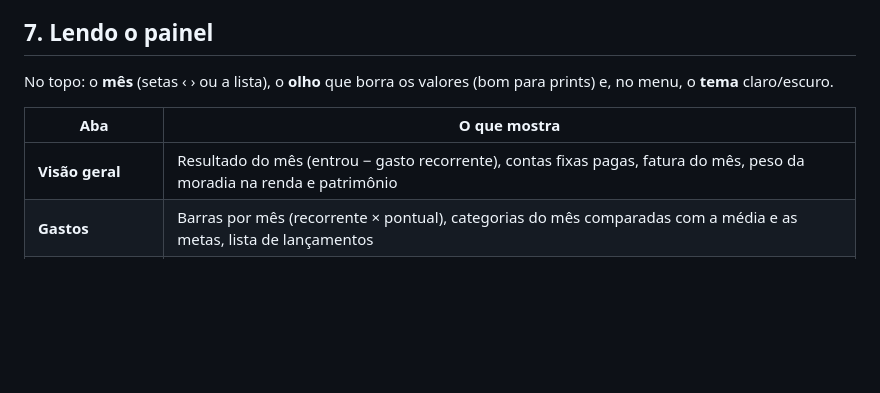
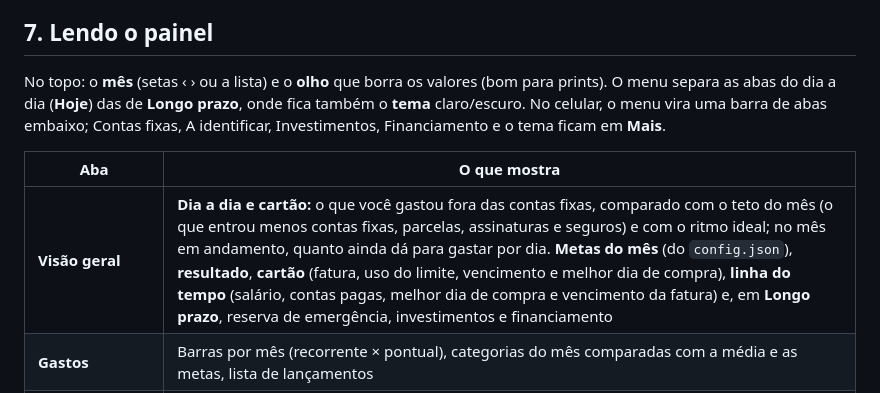
Before and after one commit to lecosilvabr/meu-assistente-financeiro, a Markdown page: docs/MANUAL.md, the part around the change. Drawn GitHub-style; blank space fills up the shorter version.

```diff
--- a/docs/MANUAL.md
+++ b/docs/MANUAL.md
@@ -152,11 +152,11 @@ Para ver de novo os dados de exemplo: `python scripts/processar.py --exemplo`.
 
 ## 7. Lendo o painel
 
-No topo: o **mês** (setas ‹ › ou a lista), o **olho** que borra os valores (bom para prints) e, no menu, o **tema** claro/escuro.
+No topo: o **mês** (setas ‹ › ou a lista) e o **olho** que borra os valores (bom para prints). O menu separa as abas do dia a dia (**Hoje**) das de **Longo prazo**, onde fica também o **tema** claro/escuro. No celular, o menu vira uma barra de abas embaixo; Contas fixas, A identificar, Investimentos, Financiamento e o tema ficam em **Mais**.
 
 | Aba | O que mostra |
 |---|---|
-| **Visão geral** | Resultado do mês (entrou − gasto recorrente), contas fixas pagas, fatura do mês, peso da moradia na renda e patrimônio |
+| **Visão geral** | **Dia a dia e cartão:** o que você gastou fora das contas fixas, comparado com o teto do mês (o que entrou menos contas fixas, parcelas, assinaturas e seguros) e com o ritmo ideal; no mês em andamento, quanto ainda dá para gastar por dia. **Metas do mês** (do `config.json`), **resultado**, **cartão** (fatura, uso do limite, vencimento e melhor dia de compra), **linha do tempo** (salário, contas pagas, melhor dia de compra e vencimento da fatura) e, em **Longo prazo**, reserva de emergência, investimentos e financiamento |
 | **Gastos** | Barras por mês (recorrente × pontual), categorias do mês comparadas com a média e as metas, lista de lançamentos |
 | **Cartão** | Faturas por vencimento, divisão fixo/variável/pontual, compras da fatura, parcelas futuras, limite livre e melhor data de compra |
 | **Contas fixas** | Tabela mês a mês: verde = paga |
```
Also changed, not shown: AGENTS.md (+15 -0 lines), README.md (+2 -1 lines), docs/img/celular.png, docs/img/financiamento.png, docs/img/gastos.png, docs/img/visao-geral.png.
